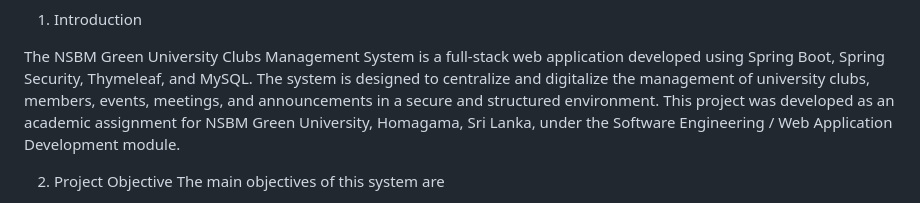
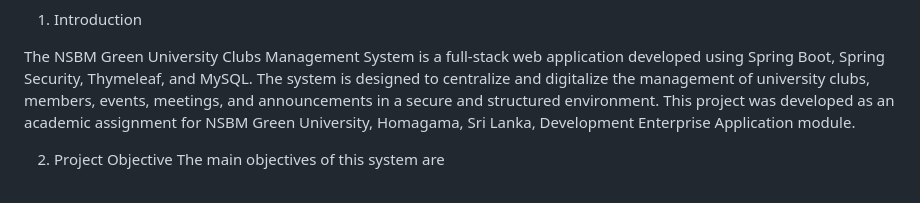
Before and after one commit to shenal2000/university-club-management-system, a Markdown page: README.md, the part around the change. Drawn GitHub-style.

Commit message:
Change module name in README from 'Web Application Development' to 'Development Enterprise Application'
Updated project module description in README.

```diff
--- a/README.md
+++ b/README.md
@@ -2,7 +2,7 @@ NSBM Green University Clubs Management System
 1. Introduction
 
 The NSBM Green University Clubs Management System is a full-stack web application developed using Spring Boot, Spring Security, Thymeleaf, and MySQL. The system is designed to centralize and digitalize the management of university clubs, members, events, meetings, and announcements in a secure and structured environment.
-This project was developed as an academic assignment for NSBM Green University, Homagama, Sri Lanka, under the Software Engineering / Web Application Development module.
+This project was developed as an academic assignment for NSBM Green University, Homagama, Sri Lanka, Development Enterprise Application module.
 
 2. Project Objective
 The main objectives of this system are
```
